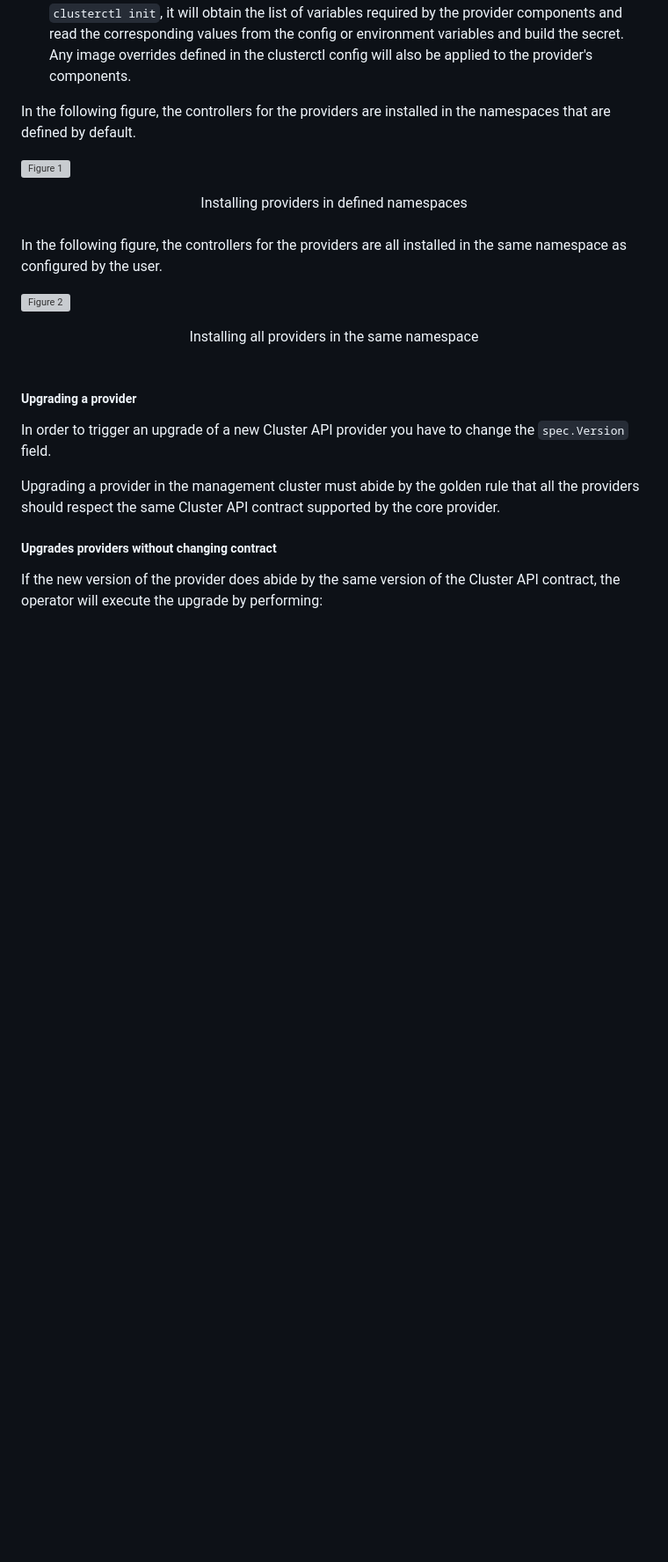
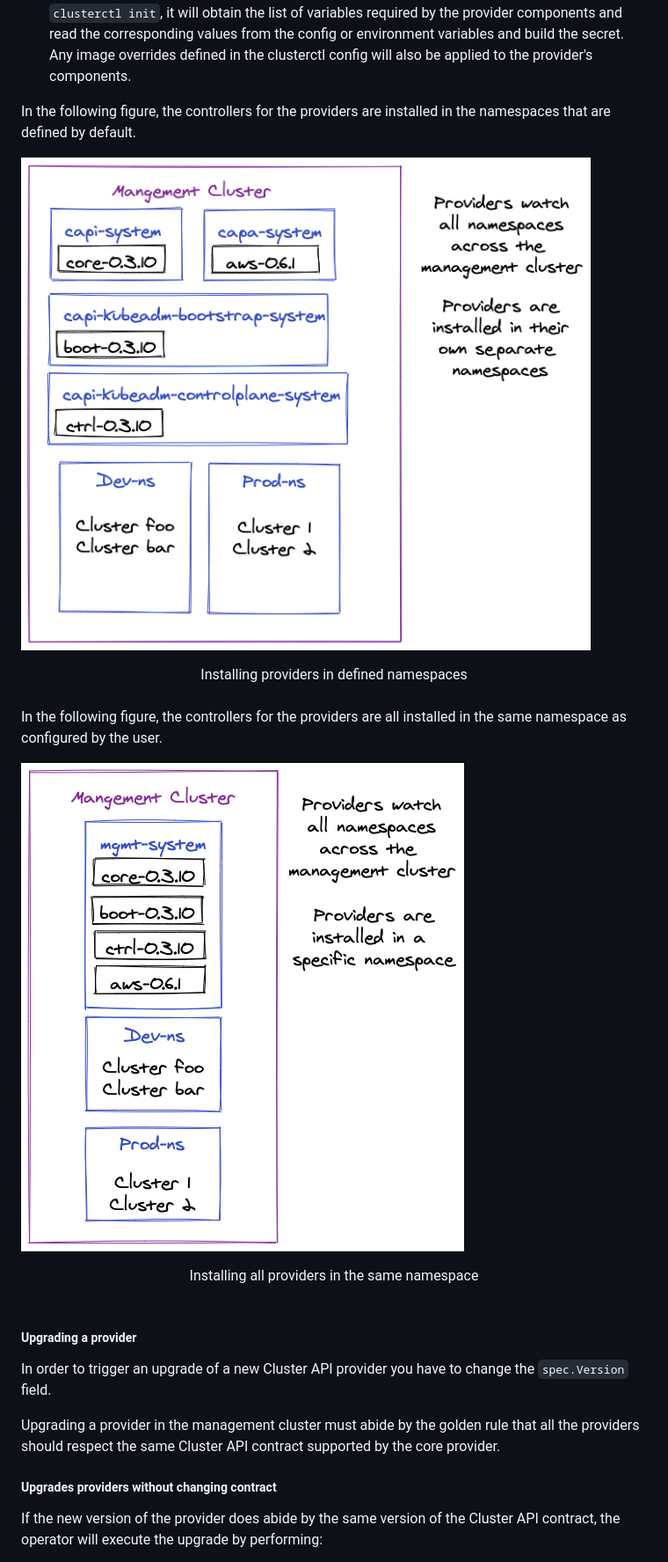
Before and after one commit to kubernetes-sigs/cluster-api-operator, a Markdown page: docs/capi-operator-proposal.md, the part around one of its changes. Shown at 88% size. Rendered like a GitHub page; pictures changed too: docs/images/fig3.png (added), docs/images/fig4.png (added); blank space fills up the shorter version; grey boxes are pictures that could not be loaded.

Commit message:
Add missing images to proposal

```diff
--- a/docs/capi-operator-proposal.md
+++ b/docs/capi-operator-proposal.md
@@ -640,7 +640,7 @@ As a final consideration, please note that
 In the following figure, the controllers for the providers are installed in
 the namespaces that are defined by default.
 
-![Figure 1](./images/capi-provider-operator/fig3.png "Figure for
+![Figure 1](./images/fig3.png "Figure for
 installing providers in defined namespaces")
 <div align="center">Installing providers in defined namespaces</div>
 <br/>
@@ -648,7 +648,7 @@ installing providers in defined namespaces")
 In the following figure, the controllers for the providers are all installed in
 the same namespace as configured by the user.
 
-![Figure 2](./images/capi-provider-operator/fig4.png "Figure for
+![Figure 2](./images/fig4.png "Figure for
 installing all providers in the same namespace")
 <div align="center">Installing all providers in the same namespace</div>
 <br/>
```
Also changed, not shown: other parts of docs/capi-operator-proposal.md (+2 -2 lines), docs/images/fig1.png (added), docs/images/fig2.png (added), 2 other files.
